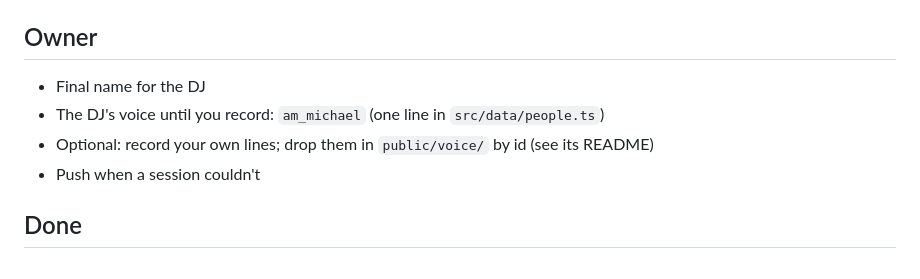
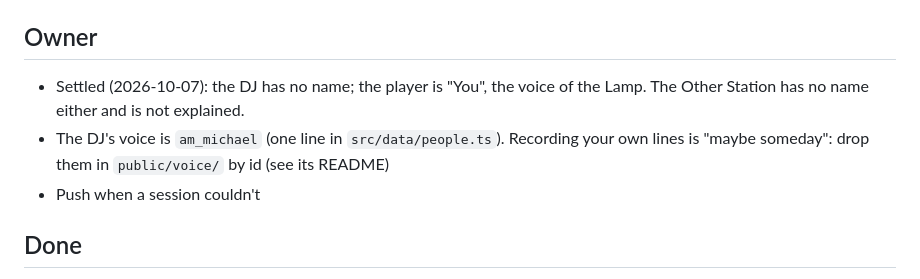
Before and after one commit to adilisio/DeadAir, a Markdown page: TODO.md, the part around the change. GitHub-like rendering.

Commit message:
docs: the DJ has no name (the player is "You"); recording lines is maybe someday
Co-Authored-By: Claude Fable 5.1 <noreply@anthropic.com>

```diff
--- a/TODO.md
+++ b/TODO.md
@@ -67,9 +67,10 @@ problem. What is left is polish, none of it blocking.
       is ready)
 
 ## Owner
-- Final name for the DJ
-- The DJ's voice until you record: `am_michael` (one line in `src/data/people.ts`)
-- Optional: record your own lines; drop them in `public/voice/` by id (see its README)
+- Settled (2026-10-07): the DJ has no name; the player is "You", the voice of the Lamp. The
+  Other Station has no name either and is not explained.
+- The DJ's voice is `am_michael` (one line in `src/data/people.ts`). Recording your own lines
+  is "maybe someday": drop them in `public/voice/` by id (see its README)
 - Push when a session couldn't
 
 ## Done
```
Also changed, not shown: DESIGN.md (+2 -1 lines), HANDOFF.md (+1 -1 lines).
